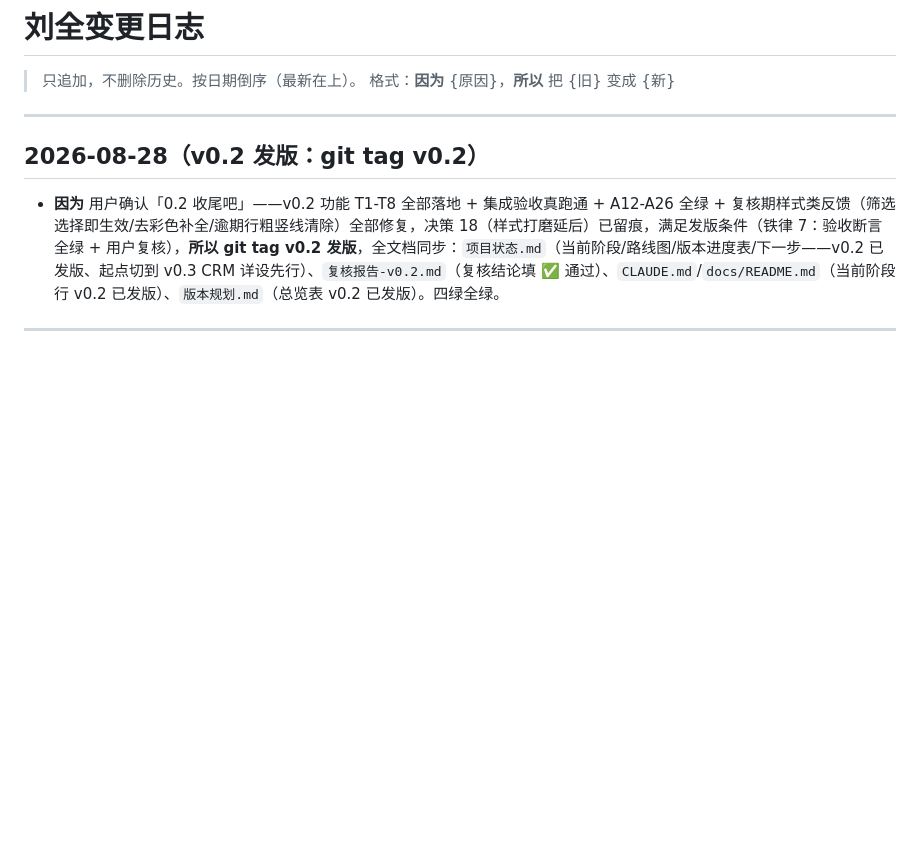
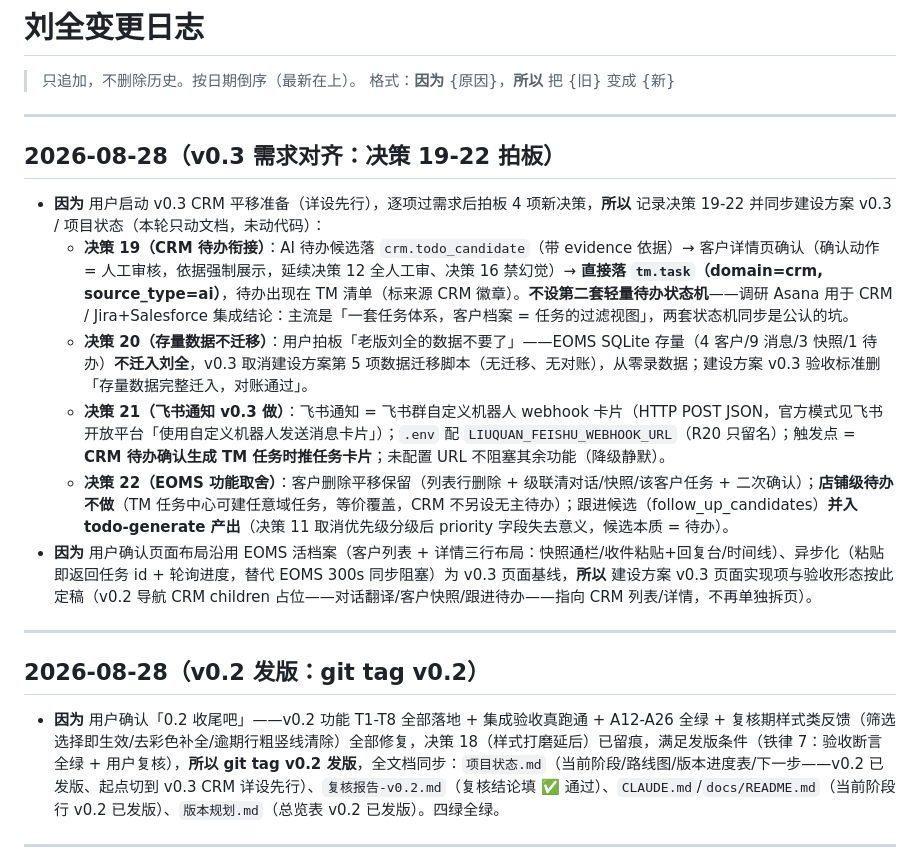
Before and after one commit to winhous/liuquan, a Markdown page: docs/变更日志.md, the part around the change. Drawn GitHub-style; blank space fills up the shorter version.

Commit message:
docs: v0.3 需求对齐——决策 19-22 拍板（待办衔接=CRM 页内确认即建 tm.task / 存量数据不迁移 / 飞书通知做 / 客户删除平移+店铺级待办不做）+ 项目状态/建设方案同步 + 变更日志留痕（R25：状态文档已同步，决策 19-22 引用存在）

```diff
--- a/docs/变更日志.md
+++ b/docs/变更日志.md
@@ -2,6 +2,17 @@
 
 > 只追加，不删除历史。按日期倒序（最新在上）。
 > 格式：**因为** {原因}，**所以** 把 {旧} 变成 {新}
+
+---
+
+## 2026-08-28（v0.3 需求对齐：决策 19-22 拍板）
+
+- **因为** 用户启动 v0.3 CRM 平移准备（详设先行），逐项过需求后拍板 4 项新决策，**所以** 记录决策 19-22 并同步建设方案 v0.3 / 项目状态（本轮只动文档，未动代码）：
+  - **决策 19（CRM 待办衔接）**：AI 待办候选落 `crm.todo_candidate`（带 evidence 依据）→ 客户详情页确认（确认动作 = 人工审核，依据强制展示，延续决策 12 全人工审、决策 16 禁幻觉）→ **直接落 `tm.task`（domain=crm, source_type=ai）**，待办出现在 TM 清单（标来源 CRM 徽章）。**不设第二套轻量待办状态机**——调研 Asana 用于 CRM / Jira+Salesforce 集成结论：主流是「一套任务体系，客户档案 = 任务的过滤视图」，两套状态机同步是公认的坑。
+  - **决策 20（存量数据不迁移）**：用户拍板「老版刘全的数据不要了」——EOMS SQLite 存量（4 客户/9 消息/3 快照/1 待办）**不迁入刘全**，v0.3 取消建设方案第 5 项数据迁移脚本（无迁移、无对账），从零录数据；建设方案 v0.3 验收标准删「存量数据完整迁入，对账通过」。
+  - **决策 21（飞书通知 v0.3 做）**：飞书通知 = 飞书群自定义机器人 webhook 卡片（HTTP POST JSON，官方模式见飞书开放平台「使用自定义机器人发送消息卡片」）；`.env` 配 `LIUQUAN_FEISHU_WEBHOOK_URL`（R20 只留名）；触发点 = **CRM 待办确认生成 TM 任务时推任务卡片**；未配置 URL 不阻塞其余功能（降级静默）。
+  - **决策 22（EOMS 功能取舍）**：客户删除平移保留（列表行删除 + 级联清对话/快照/该客户任务 + 二次确认）；**店铺级待办不做**（TM 任务中心可建任意域任务，等价覆盖，CRM 不另设无主待办）；跟进候选（follow_up_candidates）**并入 todo-generate 产出**（决策 11 取消优先级分级后 priority 字段失去意义，候选本质 = 待办）。
+- **因为** 用户确认页面布局沿用 EOMS 活档案（客户列表 + 详情三行布局：快照通栏/收件粘贴+回复台/时间线）、异步化（粘贴即返回任务 id + 轮询进度，替代 EOMS 300s 同步阻塞）为 v0.3 页面基线，**所以** 建设方案 v0.3 页面实现项与验收形态按此定稿（v0.2 导航 CRM children 占位——对话翻译/客户快照/跟进待办——指向 CRM 列表/详情，不再单独拆页）。
 
 ---
 
```
Also changed, not shown: docs/建设方案.md (+17 -11 lines), docs/项目状态.md (+9 -2 lines).
